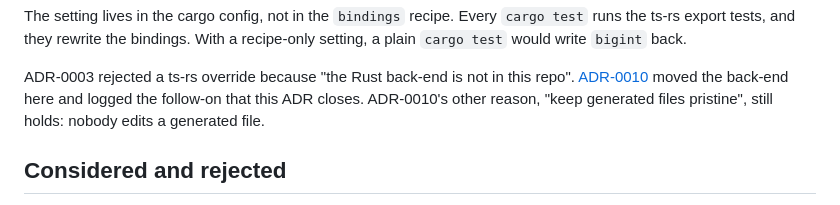
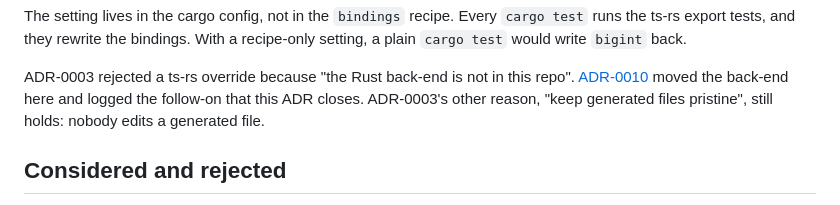
Before and after one commit to gihrig/SolidStart-Demo, a Markdown page: docs/adr/0027-backend-integers-cross-seam-as-number.md, the part around the change. Rendered like a GitHub page.

```diff
--- a/docs/adr/0027-backend-integers-cross-seam-as-number.md
+++ b/docs/adr/0027-backend-integers-cross-seam-as-number.md
@@ -24,7 +24,7 @@ recipe-only setting, a plain `cargo test` would write `bigint` back.
 
 ADR-0003 rejected a ts-rs override because "the Rust back-end is not in this repo".
 [ADR-0010](0010-monorepo-structure.md) moved the back-end here and logged the
-follow-on that this ADR closes. ADR-0010's other reason, "keep generated files
+follow-on that this ADR closes. ADR-0003's other reason, "keep generated files
 pristine", still holds: nobody edits a generated file.
 
 ## Considered and rejected
```
Also changed, not shown: frontend/README.md (+6 -4 lines).
